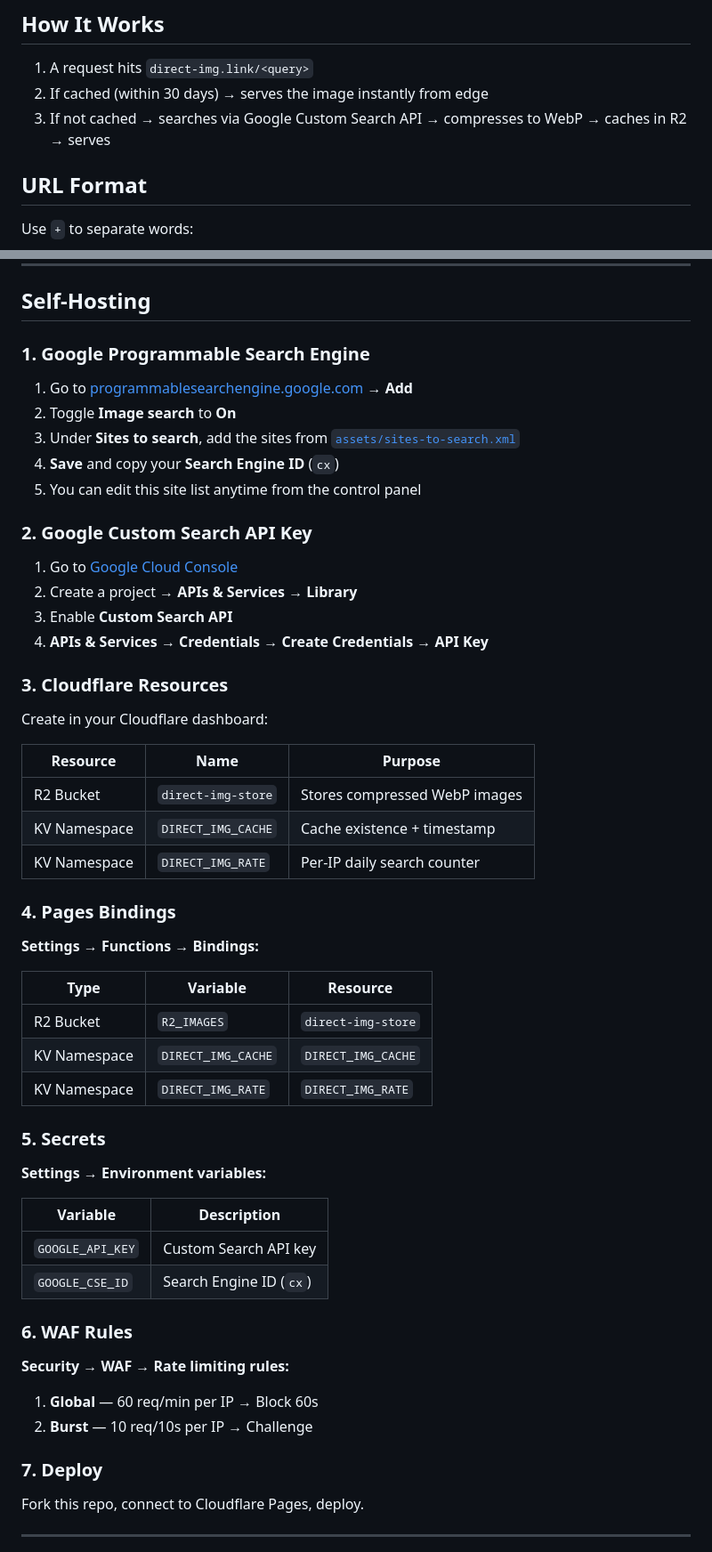
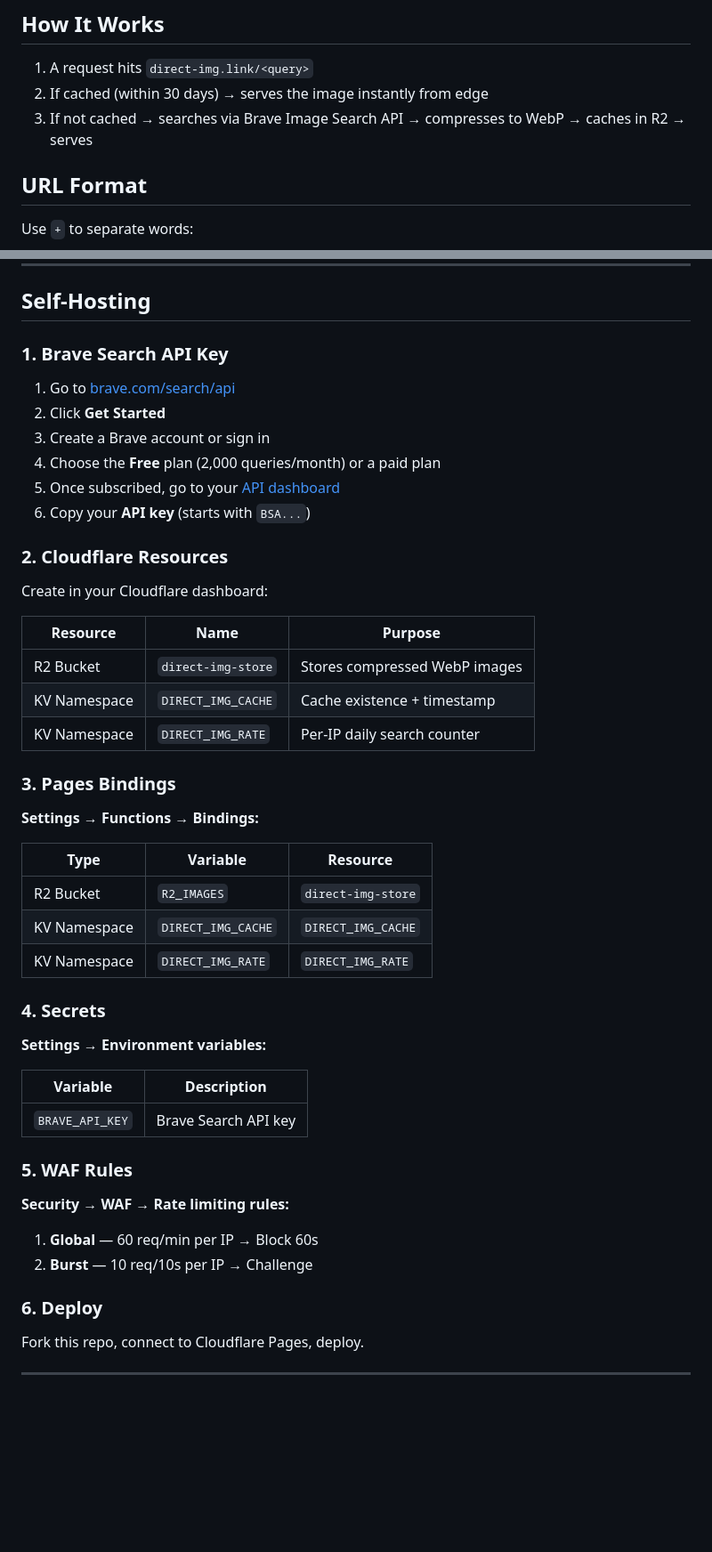
Before and after one commit to direct-img/direct-img.link, a Markdown page: README.md, 2 parts joined by grey strips. Shown at 89% size. GitHub-like rendering; blank space fills up the shorter version.

Commit message:
Feat: Switch from Google CSE to Brave Image Search API

```diff
--- a/README.md
+++ b/README.md
@@ -18,7 +18,7 @@ That's it. The image is searched, cached, and served.
 
 1. A request hits `direct-img.link/<query>`
 2. If cached (within 30 days) → serves the image instantly from edge
-3. If not cached → searches via Google Custom Search API → compresses to WebP → caches in R2 → serves
+3. If not cached → searches via Brave Image Search API → compresses to WebP → caches in R2 → serves
 
 ## URL Format
 
@@ -74,22 +74,16 @@ Free community service. Donations help cover API and infrastructure costs.
 
 ## Self-Hosting
 
-### 1. Google Programmable Search Engine
+### 1. Brave Search API Key
 
-1. Go to [programmablesearchengine.google.com](https://programmablesearchengine.google.com/) → **Add**
-2. Toggle **Image search** to **On**
-3. Under **Sites to search**, add the sites from [`assets/sites-to-search.xml`](assets/sites-to-search.xml)
-4. **Save** and copy your **Search Engine ID** (`cx`)
-5. You can edit this site list anytime from the control panel
+1. Go to [brave.com/search/api](https://brave.com/search/api/)
+2. Click **Get Started**
+3. Create a Brave account or sign in
+4. Choose the **Free** plan (2,000 queries/month) or a paid plan
+5. Once subscribed, go to your [API dashboard](https://api.search.brave.com/app/#/subscriptions)
+6. Copy your **API key** (starts with `BSA...`)
 
-### 2. Google Custom Search API Key
-
-1. Go to [Google Cloud Console](https://console.cloud.google.com/)
-2. Create a project → **APIs & Services → Library**
-3. Enable **Custom Search API**
-4. **APIs & Services → Credentials → Create Credentials → API Key**
-
-### 3. Cloudflare Resources
+### 2. Cloudflare Resources
 
 Create in your Cloudflare dashboard:
 
@@ -99,7 +93,7 @@ Create in your Cloudflare dashboard:
 | KV Namespace | `DIRECT_IMG_CACHE` | Cache existence + timestamp |
 | KV Namespace | `DIRECT_IMG_RATE` | Per-IP daily search counter |
 
-### 4. Pages Bindings
+### 3. Pages Bindings
 
 **Settings → Functions → Bindings:**
 
@@ -109,23 +103,22 @@ Create in your Cloudflare dashboard:
 | KV Namespace | `DIRECT_IMG_CACHE` | `DIRECT_IMG_CACHE` |
 | KV Namespace | `DIRECT_IMG_RATE` | `DIRECT_IMG_RATE` |
 
-### 5. Secrets
+### 4. Secrets
 
 **Settings → Environment variables:**
 
 | Variable | Description |
 |---|---|
-| `GOOGLE_API_KEY` | Custom Search API key |
-| `GOOGLE_CSE_ID` | Search Engine ID (`cx`) |
+| `BRAVE_API_KEY` | Brave Search API key |
 
-### 6. WAF Rules
+### 5. WAF Rules
 
 **Security → WAF → Rate limiting rules:**
 
 1. **Global** — 60 req/min per IP → Block 60s
 2. **Burst** — 10 req/10s per IP → Challenge
 
-### 7. Deploy
+### 6. Deploy
 
 Fork this repo, connect to Cloudflare Pages, deploy.
 
```
Also changed, not shown: other parts of README.md (+2 -2 lines).
